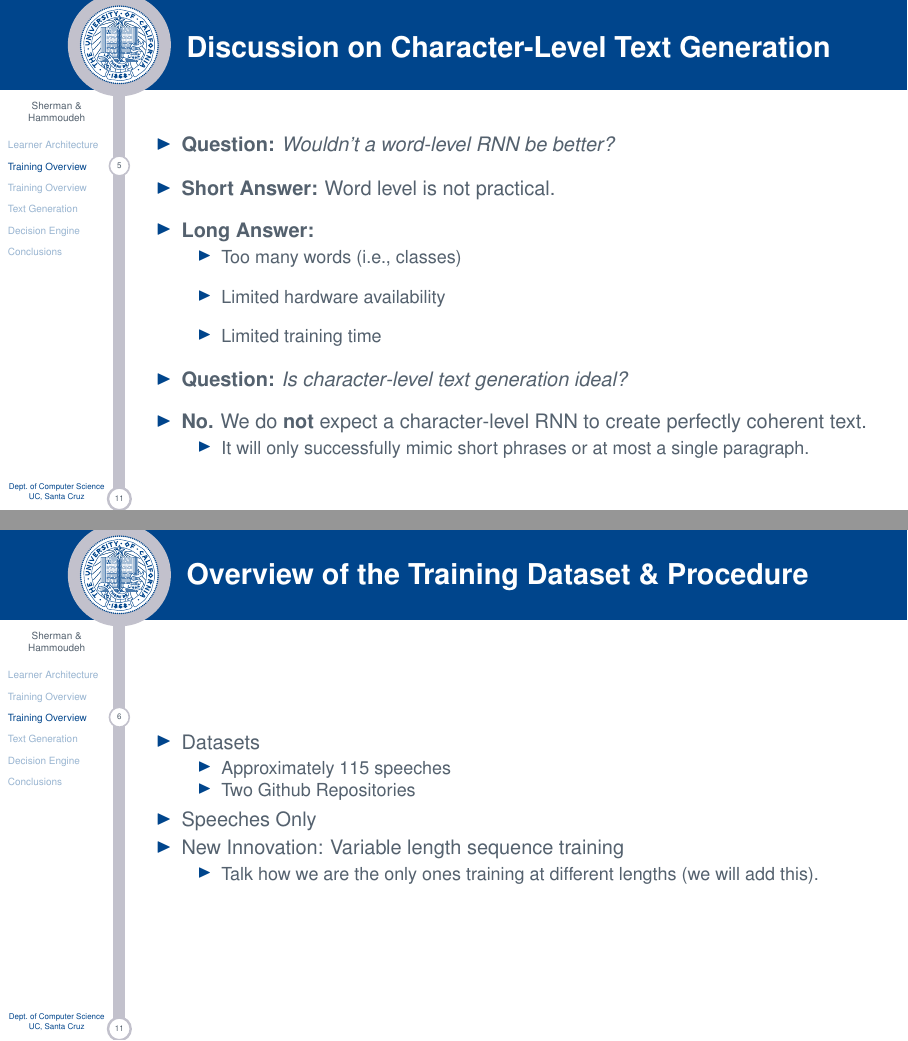
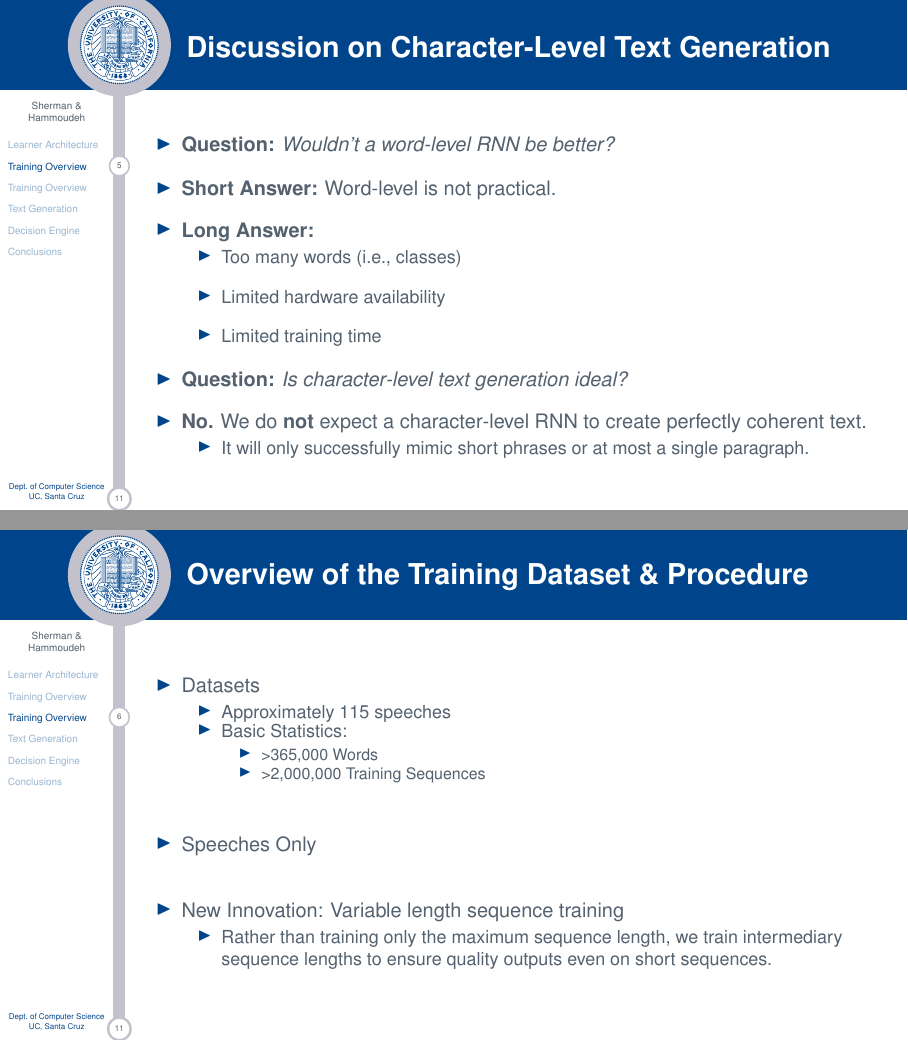
Before and after one commit to ZaydH/cmps242, LaTeX slides (project/presentation/tex_src/presentation.tex): pages 19 and 20 of 39, joined at a grey line. Compiled offline with pdfLaTeX.

```diff
--- a/project/presentation/tex_src/presentation.tex
+++ b/project/presentation/tex_src/presentation.tex
@@ -308,15 +309,19 @@
   \begin{itemize}
     \item Datasets
     \begin{itemize}
-      \item Approximately 115 speeches
-      \item Two Github Repositories
+      \item Approximately 115~speeches
+      \item Basic Statistics:
+      \begin{itemize}
+        \item >365,000 Words
+        \item >2,000,000 Training Sequences
+      \end{itemize}
     \end{itemize}
-
+    \vfill
     \item Speeches Only
-
+    \vfill
     \item New Innovation: Variable length sequence training
     \begin{itemize}
-      \item Talk how we are the only ones training at different lengths (we will add this).
+      \item Rather than training only the maximum sequence length, we train intermediary sequence lengths to ensure quality outputs even on short sequences.
     \end{itemize}
   \end{itemize}
 
```
Also changed, not shown: project/presentation/tex_src/presentation.tex (13 more changed lines), 1 other file.
